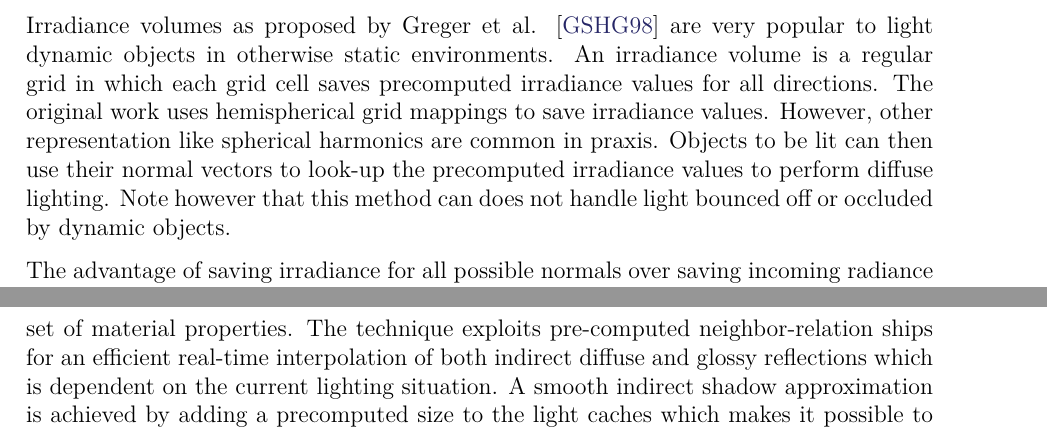
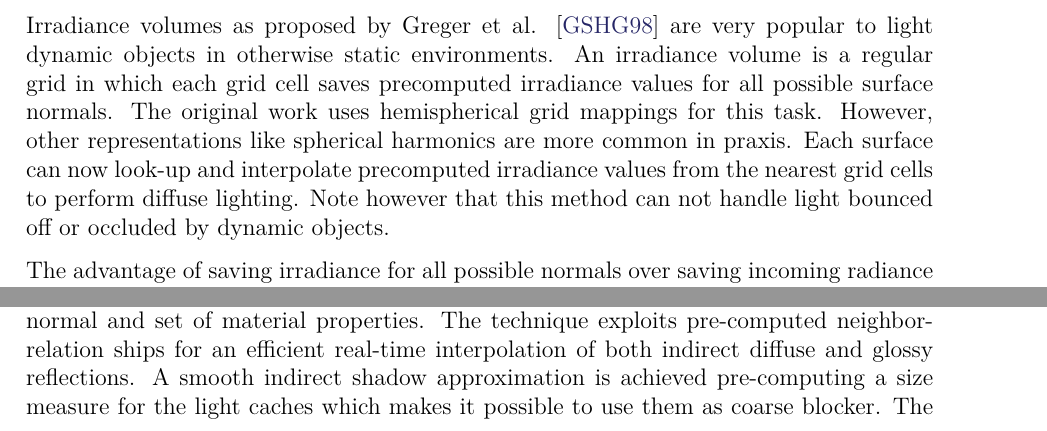
Before and after one commit to Wumpf/masterthesis, a LaTeX thesis (latex/RelatedWork.tex): two parts of pages 5 and 6 of 12, joined at a grey line, cut so that both start at the same text. Compiled offline with pdfLaTeX.

Commit message:
[RelatedWork] Fixes for Caching Methods.

```diff
--- a/latex/RelatedWork.tex
+++ b/latex/RelatedWork.tex
@@ -168,11 +169,11 @@ Additionally it uses cone tracing (which will be explained in \autoref{sec:prev:
 	\caption{\cite{bib:irradiancevolume} Visualization of an irradiance volume. Each sphere visualizes a light cache colored by the local irradiance for each direction. } \label{fig:irradiancevolume}
 \end{figure}
 Irradiance volumes as proposed by Greger et al. \cite{bib:irradiancevolume} are very popular to light dynamic objects in otherwise static environments.
-An irradiance volume is a regular grid in which each grid cell saves precomputed irradiance values for all directions.
-The original work uses hemispherical grid mappings to save irradiance values.
-However, other representation like spherical harmonics are common in praxis.
-Objects to be lit can then use their normal vectors to look-up the precomputed irradiance values to perform diffuse lighting.
-Note however that this method can does not handle light bounced off or occluded by dynamic objects.
+An irradiance volume is a regular grid in which each grid cell saves precomputed irradiance values for all possible surface normals.
+The original work uses hemispherical grid mappings for this task.
+However, other representations like spherical harmonics are more common in praxis.
+Each surface can now look-up and interpolate precomputed irradiance values from the nearest grid cells to perform diffuse lighting.
+Note however that this method can not handle light bounced off or occluded by dynamic objects.
 
 The advantage of saving irradiance for all possible normals over saving incoming radiance for each direction, is that an irradiance signal has a much lower frequency than radiance.
 Only a single irradiance value is needed for diffuse lighting of a surface (i.e. a given normal) which is equivalent to a hemispherical integration over the incoming radiance.
@@ -204,9 +205,9 @@ Left: Cache distribution. Right: Lighting results. } \label{fig:lightskin}
 % % % % % % % % % % % % % % % % % % % % % % % % % % % % % % % % % % % % % % % % % % % % % % % %
 LightSkin \cite{bib:LightskinPaper} by Lensing et al. uses precomputed light cache positions which are placed directly on surfaces (see \autoref{fig:lightskin}).
 This has several advantages over radiance volume approaches.
-Each cache computes the lighting only for a single given normal and set of material properties.
-The technique exploits pre-computed neighbor-relation ships for an efficient real-time interpolation of both indirect diffuse and glossy reflections which is dependent on the current lighting situation.
-A smooth indirect shadow approximation is achieved by adding a precomputed size to the light caches which makes it possible to use them as coarse blocker.
+Each cache needs to evaluate the lighting only for a single given normal and set of material properties.
+The technique exploits pre-computed neighbor-relation ships for an efficient real-time interpolation of both indirect diffuse and glossy reflections.
+A smooth indirect shadow approximation is achieved pre-computing a size measure for the light caches which makes it possible to use them as coarse blocker.
 The combination of clever cache placement during the pre-computation and the sophisticated interpolation at runtime, makes it possible to achieve a relatively high lighting quality even for low amounts of caches, without any temporal artifacts.
 
 While an expensive pre-computation step is needed to place the light caches, compute their neighbors and determine their properties, the approach is not limited to static scenes as caches can be moved with animated objects.
```
Also changed, not shown: latex/RelatedWork.tex (25 more changed lines).
